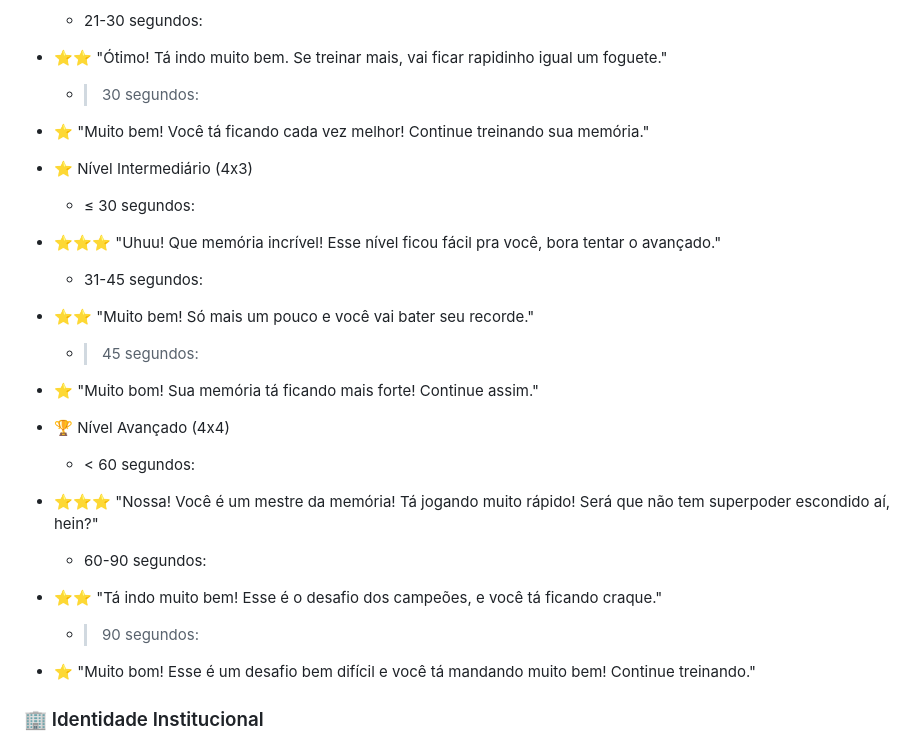
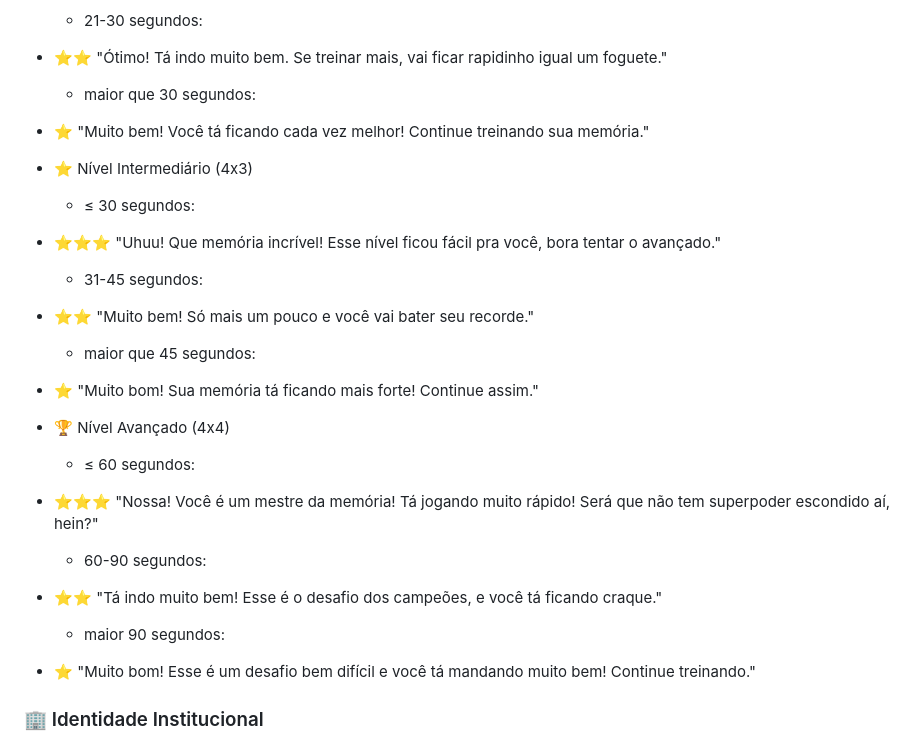
Before and after one commit to LucasMalavolta/memory_game, a Markdown page: README.md, the part around the change. GitHub-like rendering.

```diff
--- a/README.md
+++ b/README.md
@@ -31,7 +31,7 @@ Este é um **Jogo da Memória** desenvolvido especificamente para crianças de 4
 o próximo desafio."
   - 21-30 segundos:
 - ⭐️⭐️ "Ótimo! Tá indo muito bem. Se treinar mais, vai ficar rapidinho igual um foguete."
-  - > 30 segundos:
+  - maior que 30 segundos:
 - ⭐️ "Muito bem! Você tá ficando cada vez melhor! Continue treinando sua memória."
 
 - ⭐ Nível Intermediário (4x3)
@@ -39,15 +39,15 @@ o próximo desafio."
 - ⭐️⭐️⭐️ "Uhuu! Que memória incrível! Esse nível ficou fácil pra você, bora tentar o avançado."
   - 31-45 segundos:
 - ⭐️⭐️ "Muito bem! Só mais um pouco e você vai bater seu recorde."
-  - > 45 segundos:
+  - maior que 45 segundos:
 - ⭐️ "Muito bom! Sua memória tá ficando mais forte! Continue assim."
 
 - 🏆 Nível Avançado (4x4)
-  - < 60 segundos:
+  - ≤ 60 segundos:
 - ⭐️⭐️⭐️ "Nossa! Você é um mestre da memória! Tá jogando muito rápido! Será que não tem superpoder escondido aí, hein?"
   - 60-90 segundos:
 - ⭐️⭐️ "Tá indo muito bem! Esse é o desafio dos campeões, e você tá ficando craque."
-  - > 90 segundos:
+  - maior 90 segundos:
 - ⭐️ "Muito bom! Esse é um desafio bem difícil e você tá mandando muito bem! Continue treinando."
 
 ### 🏢 Identidade Institucional
```
